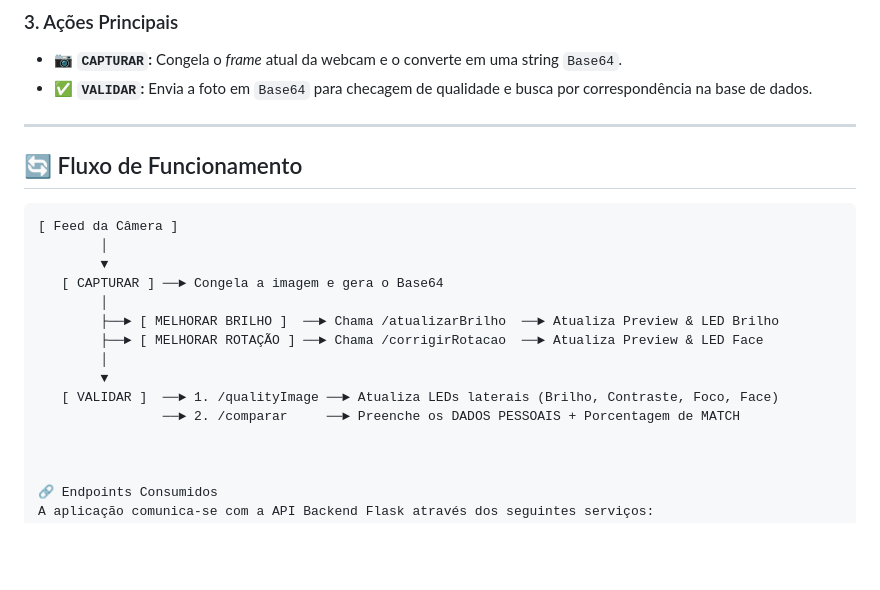
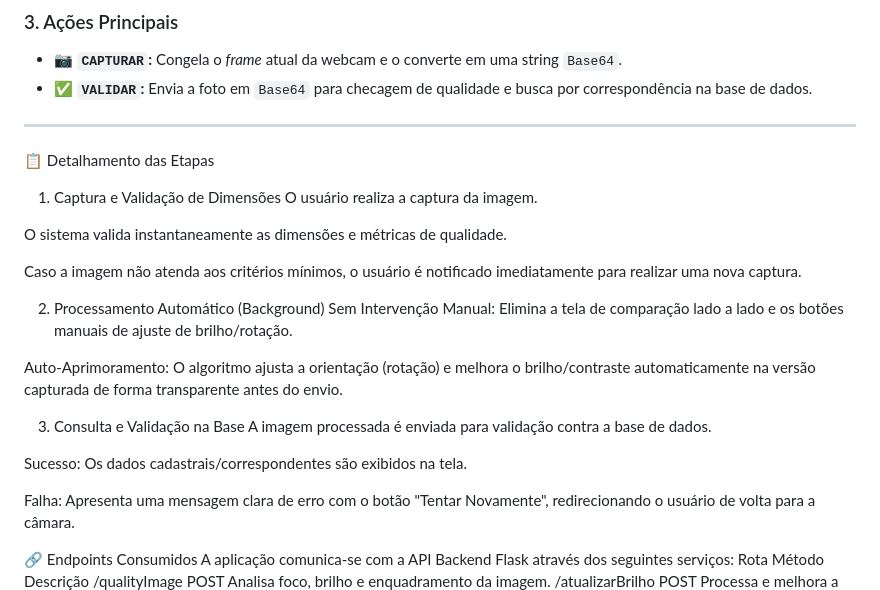
Before and after one commit to EversonBacelli/front_reconhecimento_facial, a Markdown page: README.md, the part around the change. GitHub-like rendering; blank space fills up the shorter version.

Commit message:
Enhance README with image processing flow details
Updated the README to include detailed steps of the image processing flow and validation.

````diff
--- a/README.md
+++ b/README.md
@@ -43,20 +43,25 @@ Este projeto oferece uma interface amigável que permite capturar o feed da câm
 
 ---
 
-## 🔄 Fluxo de Funcionamento
+📋 Detalhamento das Etapas
+1. Captura e Validação de Dimensões
+O usuário realiza a captura da imagem.
 
-```text
-[ Feed da Câmera ]
-        │
-        ▼
-   [ CAPTURAR ] ──► Congela a imagem e gera o Base64
-        │
-        ├──► [ MELHORAR BRILHO ]  ──► Chama /atualizarBrilho  ──► Atualiza Preview & LED Brilho
-        ├──► [ MELHORAR ROTAÇÃO ] ──► Chama /corrigirRotacao  ──► Atualiza Preview & LED Face
-        │
-        ▼
-   [ VALIDAR ]  ──► 1. /qualityImage ──► Atualiza LEDs laterais (Brilho, Contraste, Foco, Face)
-                ──► 2. /comparar     ──► Preenche os DADOS PESSOAIS + Porcentagem de MATCH
+O sistema valida instantaneamente as dimensões e métricas de qualidade.
+
+Caso a imagem não atenda aos critérios mínimos, o usuário é notificado imediatamente para realizar uma nova captura.
+
+2. Processamento Automático (Background)
+Sem Intervenção Manual: Elimina a tela de comparação lado a lado e os botões manuais de ajuste de brilho/rotação.
+
+Auto-Aprimoramento: O algoritmo ajusta a orientação (rotação) e melhora o brilho/contraste automaticamente na versão capturada de forma transparente antes do envio.
+
+3. Consulta e Validação na Base
+A imagem processada é enviada para validação contra a base de dados.
+
+Sucesso: Os dados cadastrais/correspondentes são exibidos na tela.
+
+Falha: Apresenta uma mensagem clara de erro com o botão "Tentar Novamente", redirecionando o usuário de volta para a câmara.
 
 
 
````
